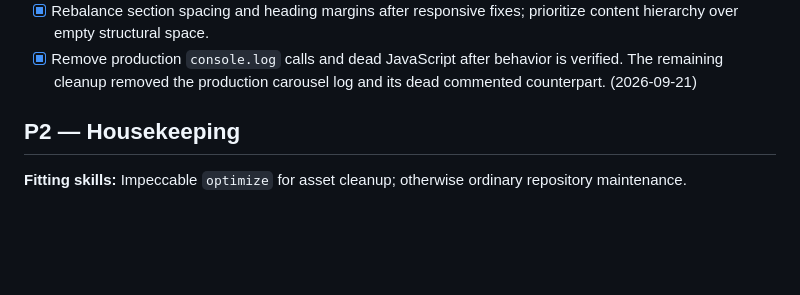
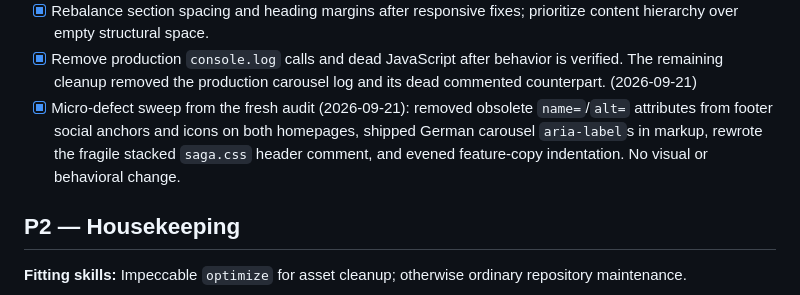
Before and after one commit to mingill/raphaellrenard_website, a Markdown page: TODO.md, the part around the change. Drawn GitHub-style; blank space fills up the shorter version.

```diff
--- a/TODO.md
+++ b/TODO.md
@@ -377,6 +377,11 @@ for approved long-form copy review, never for unapproved rewriting.
 - [x] Remove production `console.log` calls and dead JavaScript after behavior
       is verified. The remaining cleanup removed the production carousel log
       and its dead commented counterpart. (2026-09-21)
+- [x] Micro-defect sweep from the fresh audit (2026-09-21): removed obsolete
+      `name=`/`alt=` attributes from footer social anchors and icons on both
+      homepages, shipped German carousel `aria-label`s in markup, rewrote the
+      fragile stacked `saga.css` header comment, and evened feature-copy
+      indentation. No visual or behavioral change.
 
 ## P2 — Housekeeping
 
```
Also changed, not shown: CHANGELOG.md (+4 -0 lines).
